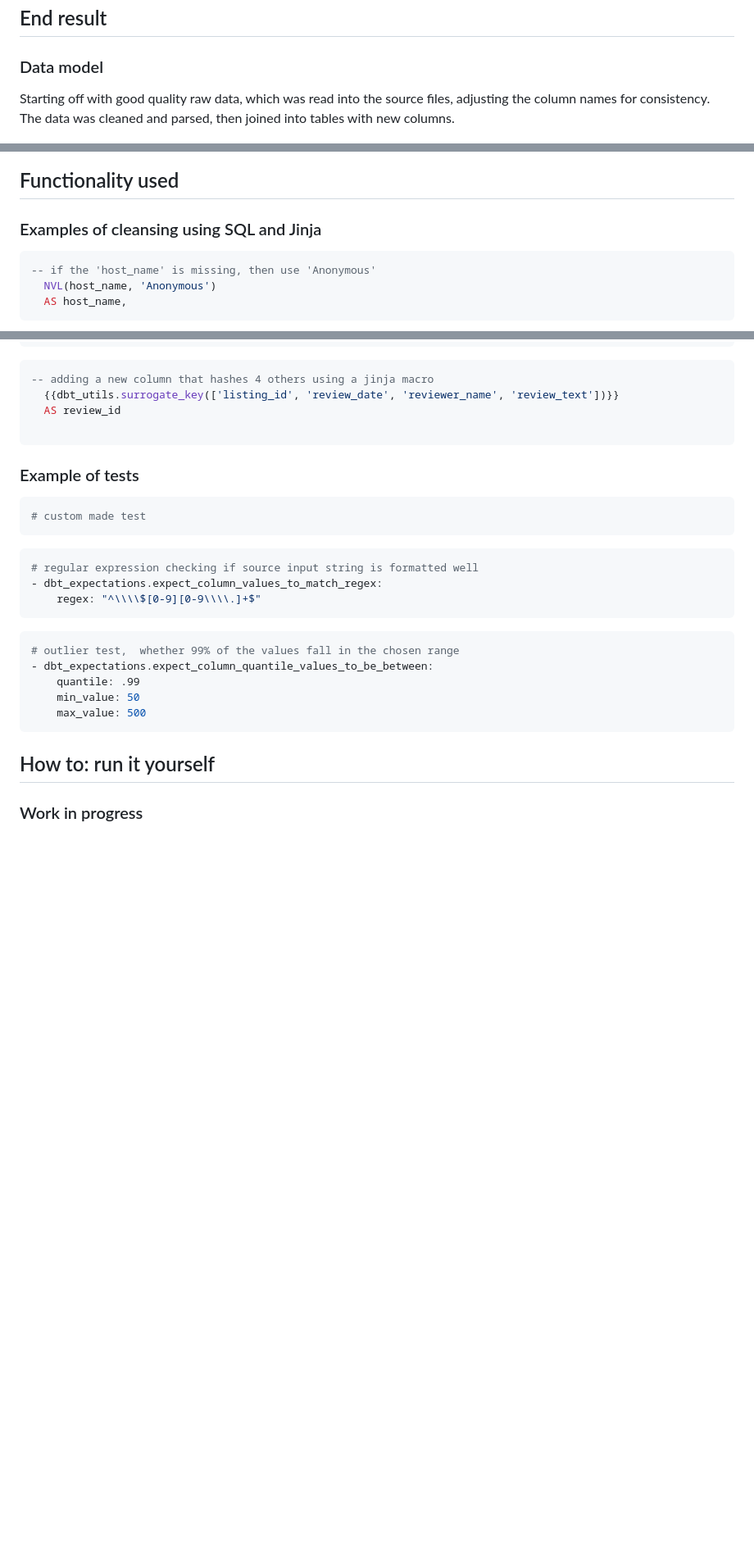
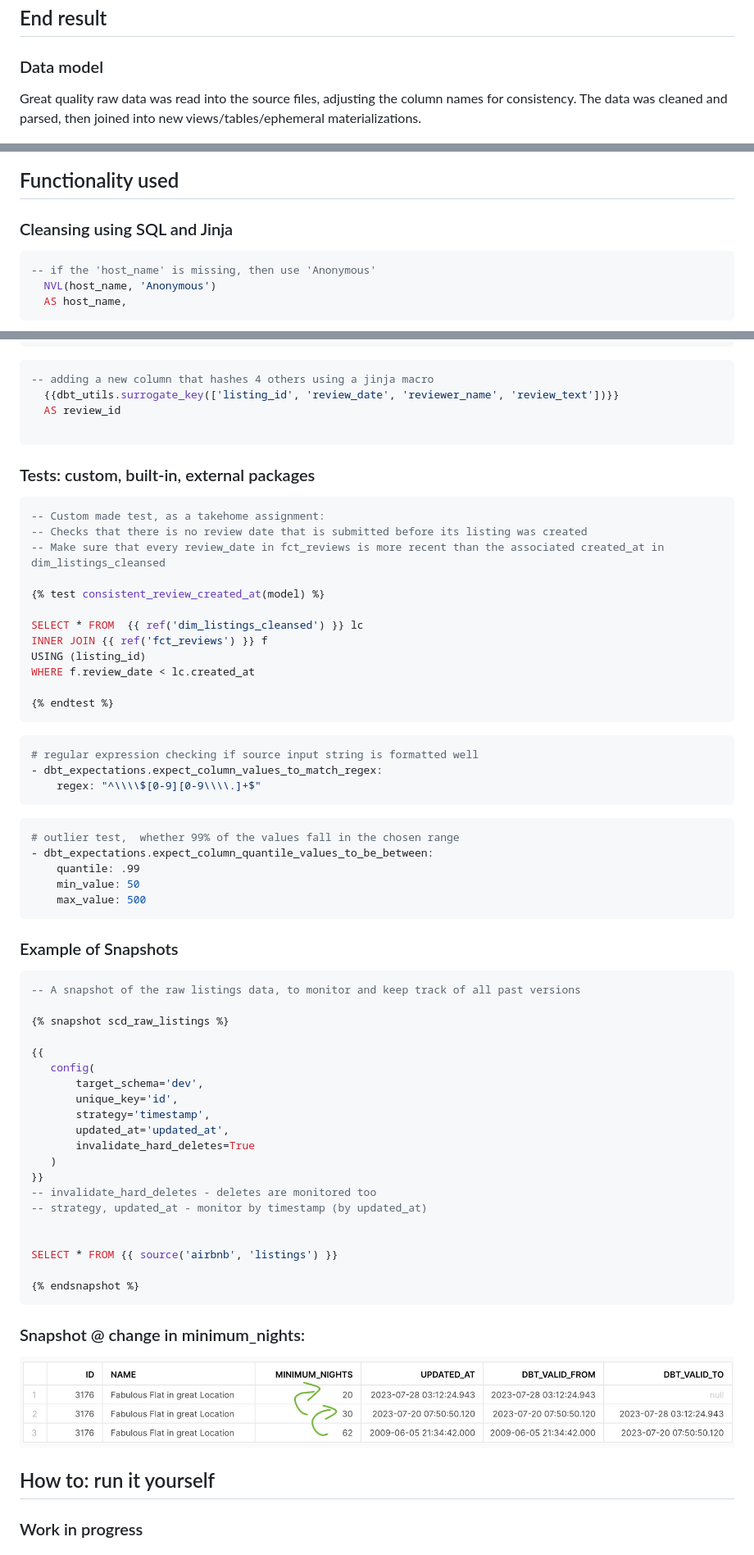
Before and after one commit to ursumarius/dbt-bootcamp-course, a Markdown page: README.md, 3 parts joined by grey strips. Shown: that part at 82% size. GitHub-like rendering; pictures changed too: dbtbootcamp/assets/snapshot-scd_raw_listings.png (added); blank space fills up the shorter version.

Commit message:
readme file updates, new asset file.

````diff
--- a/README.md
+++ b/README.md
@@ -7,7 +7,7 @@ Snowflake was used as the data warehouse while dbt was the data transformation l
 
 ## End result
 ### Data model
-Starting off with good quality raw data, which was read into the source files, adjusting the column names for consistency. The data was cleaned and parsed, then joined into tables with new columns.
+Great quality raw data was read into the source files, adjusting the column names for consistency. The data was cleaned and parsed, then joined into new views/tables/ephemeral materializations.
 </br>
 
 ![lineage graph](dbtbootcamp/assets/lineage_graph.png)
@@ -32,5 +35,5 @@ Built using Preset.io
 ## Functionality used
-### Examples of cleansing using SQL and Jinja
+### Cleansing using SQL and Jinja
 ```sql
 -- if the 'host_name' is missing, then use 'Anonymous'
   NVL(host_name, 'Anonymous')
@@ -54,10 +57,23 @@ Built using Preset.io
   AS review_id
 
 ```
-### Example of tests
+</br>
 
-```yaml
-# custom made test
+### Tests: custom, built-in, external packages
+
+```sql
+-- Custom made test, as a takehome assignment:
+-- Checks that there is no review date that is submitted before its listing was created
+-- Make sure that every review_date in fct_reviews is more recent than the associated created_at in dim_listings_cleansed
+
+{% test consistent_review_created_at(model) %}
+
+SELECT * FROM  {{ ref('dim_listings_cleansed') }} lc
+INNER JOIN {{ ref('fct_reviews') }} f
+USING (listing_id)
+WHERE f.review_date < lc.created_at
+
+{% endtest %}
 ```
 
 ```yaml
@@ -73,3 +89,31 @@ Built using Preset.io
 	min_value: 50
 	max_value: 500
 ```
+</br>
+
+### Example of Snapshots
+```sql
+-- A snapshot of the raw listings data, to monitor and keep track of all past versions
+
+{% snapshot scd_raw_listings %}
+
+{{
+   config(
+       target_schema='dev',
+       unique_key='id',
+       strategy='timestamp',
+       updated_at='updated_at',
+       invalidate_hard_deletes=True
+   )
+}}
+-- invalidate_hard_deletes - deletes are monitored too
+-- strategy, updated_at - monitor by timestamp (by updated_at)
+
+
+SELECT * FROM {{ source('airbnb', 'listings') }}
+
+{% endsnapshot %}
+```
+### Snapshot @ change in minimum_nights:
+![scd_raw_listings](dbtbootcamp/assets/snapshot-scd_raw_listings.png)
+
````
Also changed, not shown: other parts of README.md (+6 -2 lines), 1 other file.
